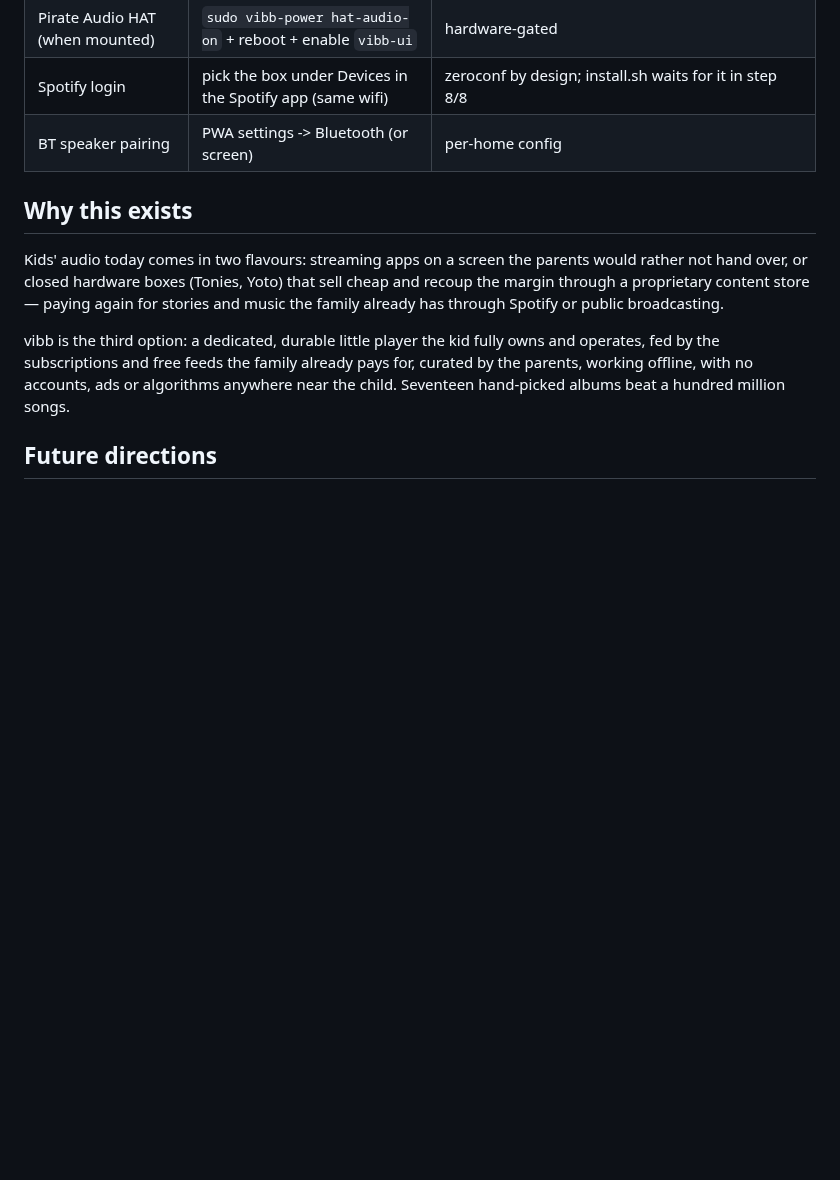
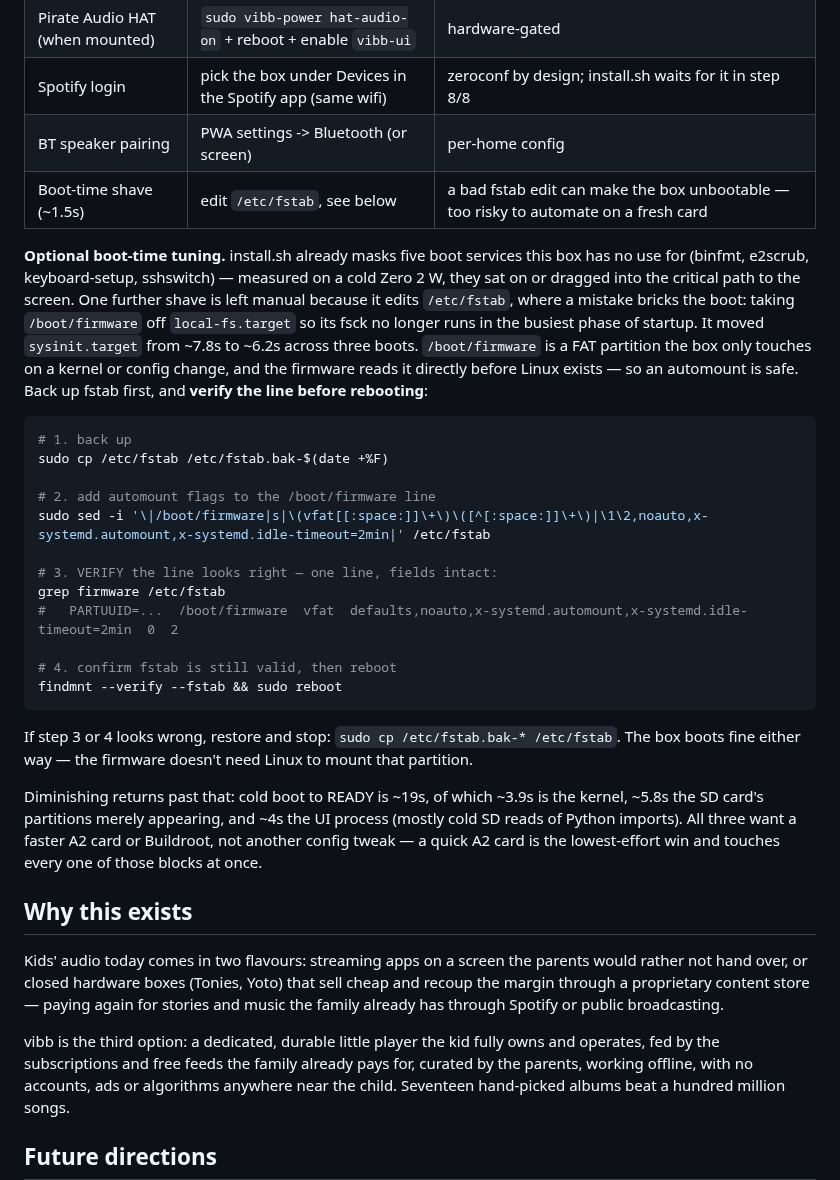
Before and after one commit to palchrb/tapbox, a Markdown page: README.md, the part around the change. GitHub-like rendering; blank space fills up the shorter version.

Commit message:
readme: document the fstab boot-shave as a manual step
The /boot/firmware automount moved sysinit ~7.8s -> ~6.2s across three
cold boots, the largest single win in the boot work — but it edits
/etc/fstab, where a bad automated sed on a fresh card could brick the
boot. So it lives in the by-design 'kept outside install.sh' table with
the full command, backup, and a findmnt --verify gate before reboot,
rather than in the installer. Records the honest floor too: the ~19s
that remains is kernel + SD enumeration + cold Python imports, none of
which another config tweak reaches — a faster A2 card does.

Co-Authored-By: Claude Opus 5 <noreply@anthropic.com>
Claude-Session: https://claude.ai/code/session_01G2uuZAPUFGrLdLwYEt2EZD

````diff
--- a/README.md
+++ b/README.md
@@ -247,6 +247,44 @@ position survives (bookmark + resume).
 | Pirate Audio HAT (when mounted) | `sudo vibb-power hat-audio-on` + reboot + enable `vibb-ui` | hardware-gated |
 | Spotify login | pick the box under Devices in the Spotify app (same wifi) | zeroconf by design; install.sh waits for it in step 8/8 |
 | BT speaker pairing | PWA settings -> Bluetooth (or screen) | per-home config |
+| Boot-time shave (~1.5s) | edit `/etc/fstab`, see below | a bad fstab edit can make the box unbootable — too risky to automate on a fresh card |
+
+**Optional boot-time tuning.** install.sh already masks five boot
+services this box has no use for (binfmt, e2scrub, keyboard-setup,
+sshswitch) — measured on a cold Zero 2 W, they sat on or dragged into the
+critical path to the screen. One further shave is left manual because it
+edits `/etc/fstab`, where a mistake bricks the boot: taking `/boot/firmware`
+off `local-fs.target` so its fsck no longer runs in the busiest phase of
+startup. It moved `sysinit.target` from ~7.8s to ~6.2s across three boots.
+`/boot/firmware` is a FAT partition the box only touches on a kernel or
+config change, and the firmware reads it directly before Linux exists — so
+an automount is safe. Back up fstab first, and **verify the line before
+rebooting**:
+
+```bash
+# 1. back up
+sudo cp /etc/fstab /etc/fstab.bak-$(date +%F)
+
+# 2. add automount flags to the /boot/firmware line
+sudo sed -i '\|/boot/firmware|s|\(vfat[[:space:]]\+\)\([^[:space:]]\+\)|\1\2,noauto,x-systemd.automount,x-systemd.idle-timeout=2min|' /etc/fstab
+
+# 3. VERIFY the line looks right — one line, fields intact:
+grep firmware /etc/fstab
+#   PARTUUID=...  /boot/firmware  vfat  defaults,noauto,x-systemd.automount,x-systemd.idle-timeout=2min  0  2
+
+# 4. confirm fstab is still valid, then reboot
+findmnt --verify --fstab && sudo reboot
+```
+
+If step 3 or 4 looks wrong, restore and stop:
+`sudo cp /etc/fstab.bak-* /etc/fstab`. The box boots fine either way — the
+firmware doesn't need Linux to mount that partition.
+
+Diminishing returns past that: cold boot to READY is ~19s, of which ~3.9s
+is the kernel, ~5.8s the SD card's partitions merely appearing, and ~4s the
+UI process (mostly cold SD reads of Python imports). All three want a faster
+A2 card or Buildroot, not another config tweak — a quick A2 card is the
+lowest-effort win and touches every one of those blocks at once.
 
 ## Why this exists
 
````
